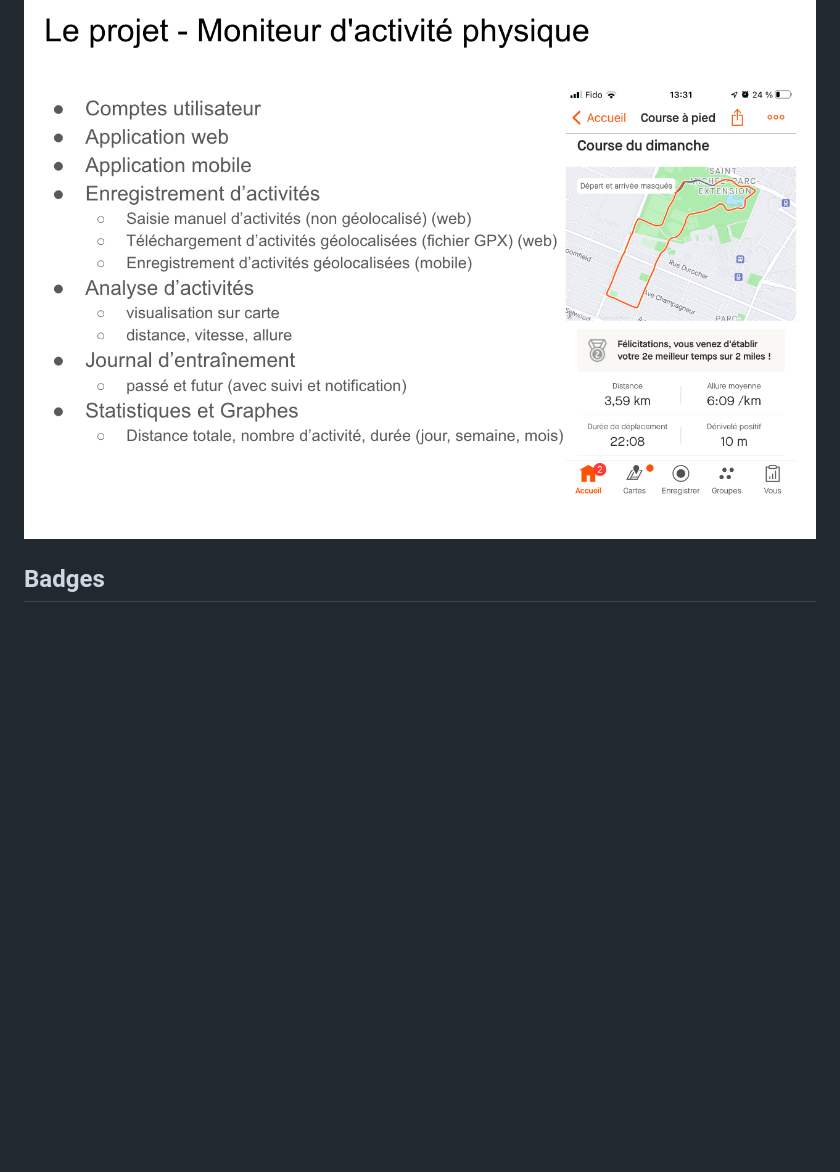
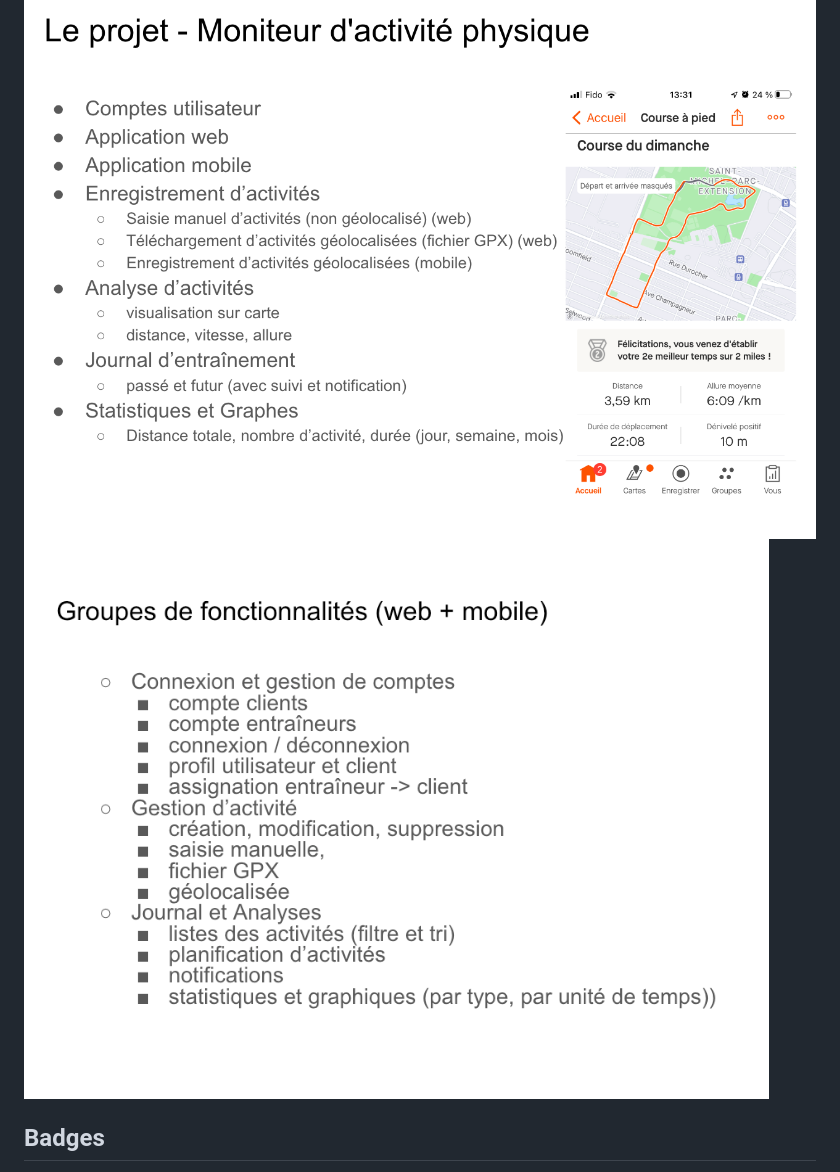
Before and after one commit to Gaspard-Savoureux/TrackRun, a Markdown page: README.md, the part around the change. GitHub-like rendering; pictures changed too: misc/images/functionalities.png (added); blank space fills up the shorter version.

Commit message:
Add functionalitites list in README.md

```diff
--- a/README.md
+++ b/README.md
@@ -24,6 +24,7 @@ Please use [Visual Paradigm](https://logitheque.uqam.ca/logiciel/visualparadigm/
 ## Description
 
 ![trackrun](./misc/images/trackrun.png)
+![functionalitites](./misc/images/functionalities.png)
 
 ## Badges
 On some READMEs, you may see small images that convey metadata, such as whether or not all the tests are passing for the project. You can use Shields to add some to your README. Many services also have instructions for adding a badge.
```
Also changed, not shown: 1 other file.
